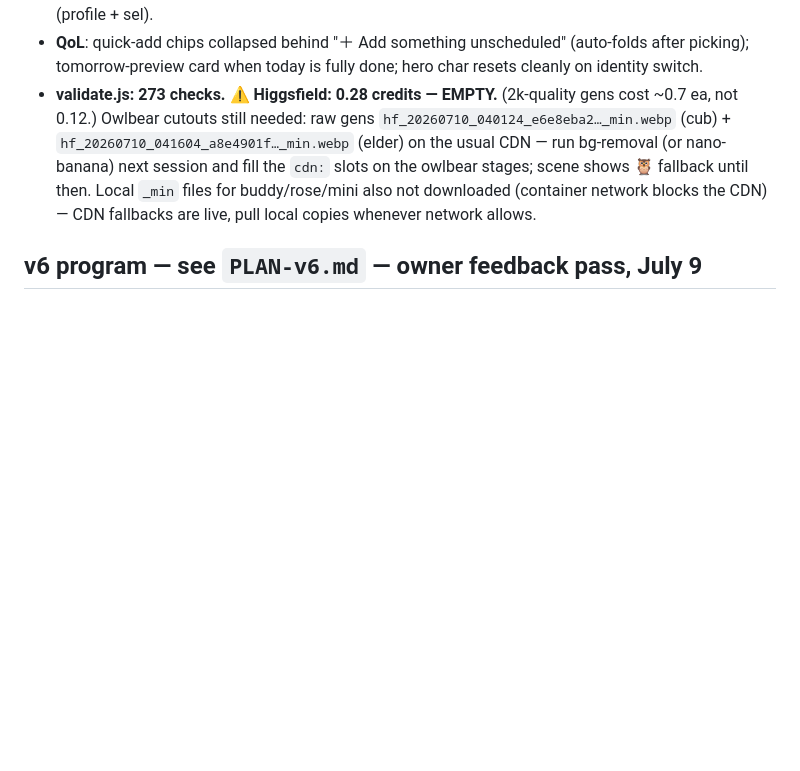
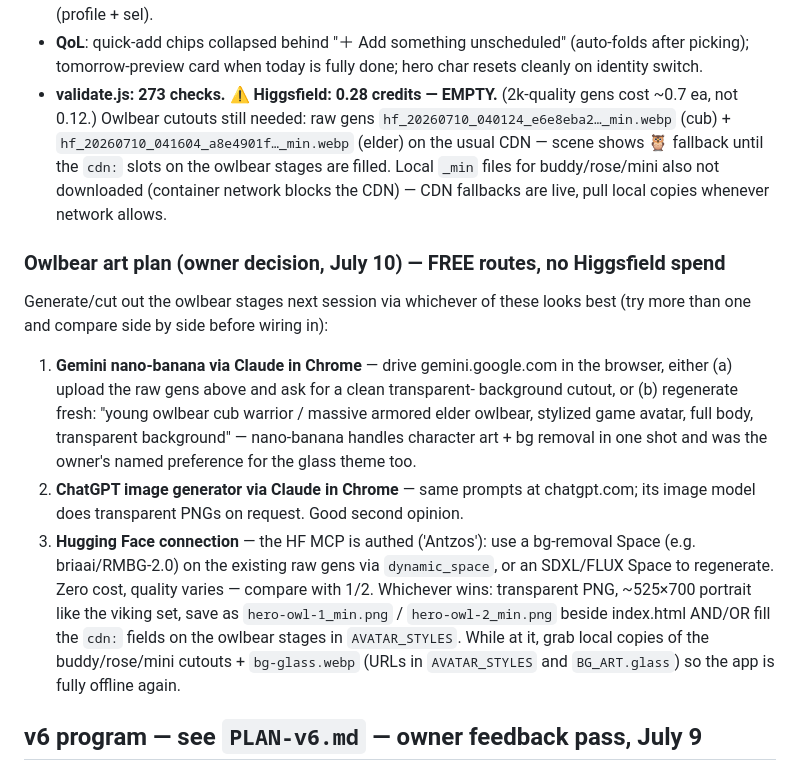
Before and after one commit to antzosthefourth-collab/Momentum, a Markdown page: momentum-deploy/HANDOFF.md, the part around the change. Rendered like a GitHub page; blank space fills up the shorter version.

Commit message:
handoff: free art routes for owlbear cutouts (#2)
Claude-Session: https://claude.ai/code/session_01XVNoxLQskHEfhL1nPmrfte

Co-authored-by: Claude <noreply@anthropic.com>

```diff
--- a/momentum-deploy/HANDOFF.md
+++ b/momentum-deploy/HANDOFF.md
@@ -45,10 +45,30 @@
 - **validate.js: 273 checks.** ⚠️ **Higgsfield: 0.28 credits — EMPTY.** (2k-quality gens
   cost ~0.7 ea, not 0.12.) Owlbear cutouts still needed: raw gens
   `hf_20260710_040124_e6e8eba2…_min.webp` (cub) + `hf_20260710_041604_a8e4901f…_min.webp`
-  (elder) on the usual CDN — run bg-removal (or nano-banana) next session and fill the
-  `cdn:` slots on the owlbear stages; scene shows 🦉 fallback until then. Local `_min`
-  files for buddy/rose/mini also not downloaded (container network blocks the CDN) —
-  CDN fallbacks are live, pull local copies whenever network allows.
+  (elder) on the usual CDN — scene shows 🦉 fallback until the `cdn:` slots on the
+  owlbear stages are filled. Local `_min` files for buddy/rose/mini also not downloaded
+  (container network blocks the CDN) — CDN fallbacks are live, pull local copies
+  whenever network allows.
+
+### Owlbear art plan (owner decision, July 10) — FREE routes, no Higgsfield spend
+Generate/cut out the owlbear stages next session via whichever of these looks best
+(try more than one and compare side by side before wiring in):
+1. **Gemini nano-banana via Claude in Chrome** — drive gemini.google.com in the
+   browser, either (a) upload the raw gens above and ask for a clean transparent-
+   background cutout, or (b) regenerate fresh: "young owlbear cub warrior / massive
+   armored elder owlbear, stylized game avatar, full body, transparent background" —
+   nano-banana handles character art + bg removal in one shot and was the owner's
+   named preference for the glass theme too.
+2. **ChatGPT image generator via Claude in Chrome** — same prompts at chatgpt.com;
+   its image model does transparent PNGs on request. Good second opinion.
+3. **Hugging Face connection** — the HF MCP is authed ('Antzos'): use a bg-removal
+   Space (e.g. briaai/RMBG-2.0) on the existing raw gens via `dynamic_space`, or an
+   SDXL/FLUX Space to regenerate. Zero cost, quality varies — compare with 1/2.
+Whichever wins: transparent PNG, ~525×700 portrait like the viking set, save as
+`hero-owl-1_min.png` / `hero-owl-2_min.png` beside index.html AND/OR fill the
+`cdn:` fields on the owlbear stages in `AVATAR_STYLES`. While at it, grab local
+copies of the buddy/rose/mini cutouts + `bg-glass.webp` (URLs in `AVATAR_STYLES`
+and `BG_ART.glass`) so the app is fully offline again.
 
 ## v6 program — see `PLAN-v6.md` — owner feedback pass, July 9
 1 ✅ Interview 3.0 (13 goals, 18 extracurricular activities, per-sport gear w/ auto-add,
```
